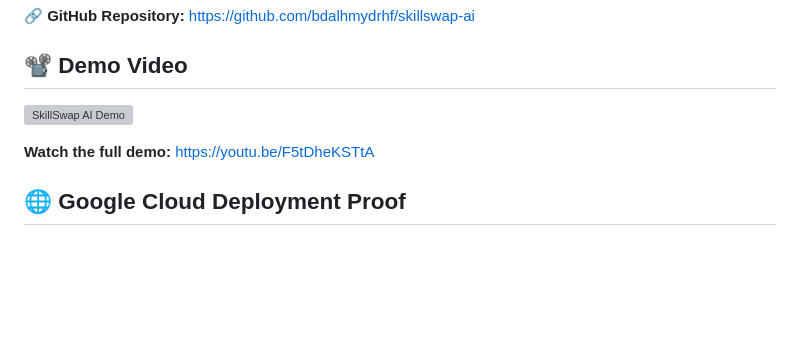
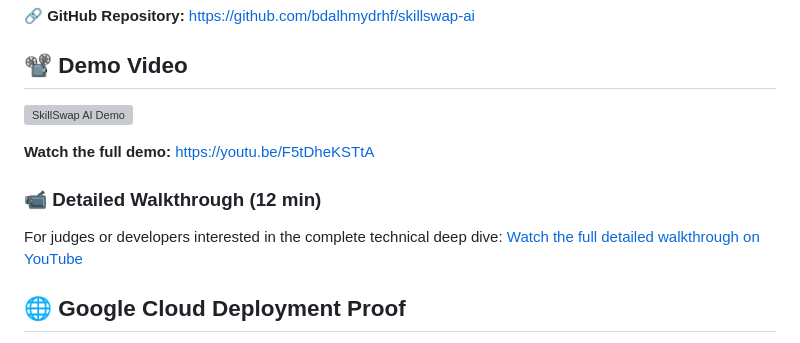
Before and after one commit to bdalhmydrhf/skillswap-ai, a Markdown page: README.md, the part around the change. GitHub-like rendering; blank space fills up the shorter version; grey boxes are pictures that could not be loaded.

```diff
--- a/README.md
+++ b/README.md
@@ -25,6 +25,9 @@ Built for freelancers in regions where platforms like Upwork and Fiverr are rest
 
 **Watch the full demo:** [https://youtu.be/F5tDheKSTtA](https://youtu.be/F5tDheKSTtA)
 
+### 📹 Detailed Walkthrough (12 min)
+For judges or developers interested in the complete technical deep dive:
+[Watch the full detailed walkthrough on YouTube](https://youtu.be/F5tDheKSTtA)
 ## 🌐 Google Cloud Deployment Proof
 
 > The application is successfully deployed on Google Cloud Shell. Below are screenshots confirming the live deployment.
```
